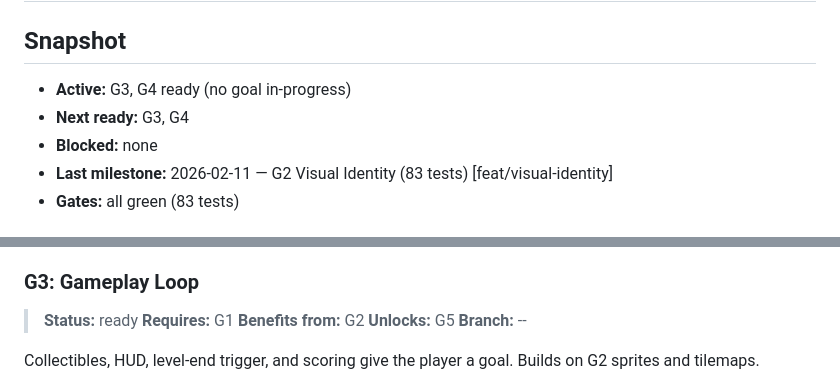
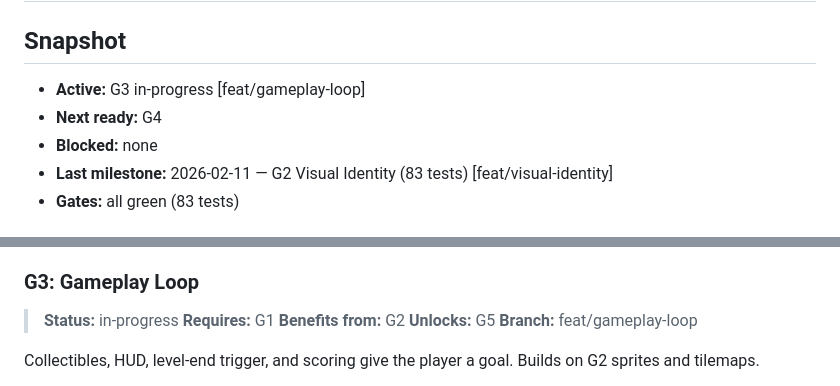
Before and after one commit to hubofwyn/wyn-der-schrank, a Markdown page: docs/plans/active-plan.md, 2 parts joined by grey strips. GitHub-like rendering.

```diff
--- a/docs/plans/active-plan.md
+++ b/docs/plans/active-plan.md
@@ -7,8 +7,8 @@ last_updated: 2026-02-11
 
 ## Snapshot
 
-- __Active:__ G3, G4 ready (no goal in-progress)
-- __Next ready:__ G3, G4
+- __Active:__ G3 in-progress [feat/gameplay-loop]
+- __Next ready:__ G4
 - __Blocked:__ none
 - __Last milestone:__ 2026-02-11 — G2 Visual Identity (83 tests) [feat/visual-identity]
 - __Gates:__ all green (83 tests)
@@ -49,11 +49,11 @@ Sprites, animation, and tile rendering replace colored rectangles. The game look
 
 ### G3: Gameplay Loop
 
-> __Status:__ ready
+> __Status:__ in-progress
 > __Requires:__ G1
 > __Benefits from:__ G2
 > __Unlocks:__ G5
-> __Branch:__ --
+> __Branch:__ feat/gameplay-loop
 
 Collectibles, HUD, level-end trigger, and scoring give the player a goal. Builds on G2 sprites and tilemaps.
 
```
Also changed, not shown: AGENTS.md (+12 -9 lines).
